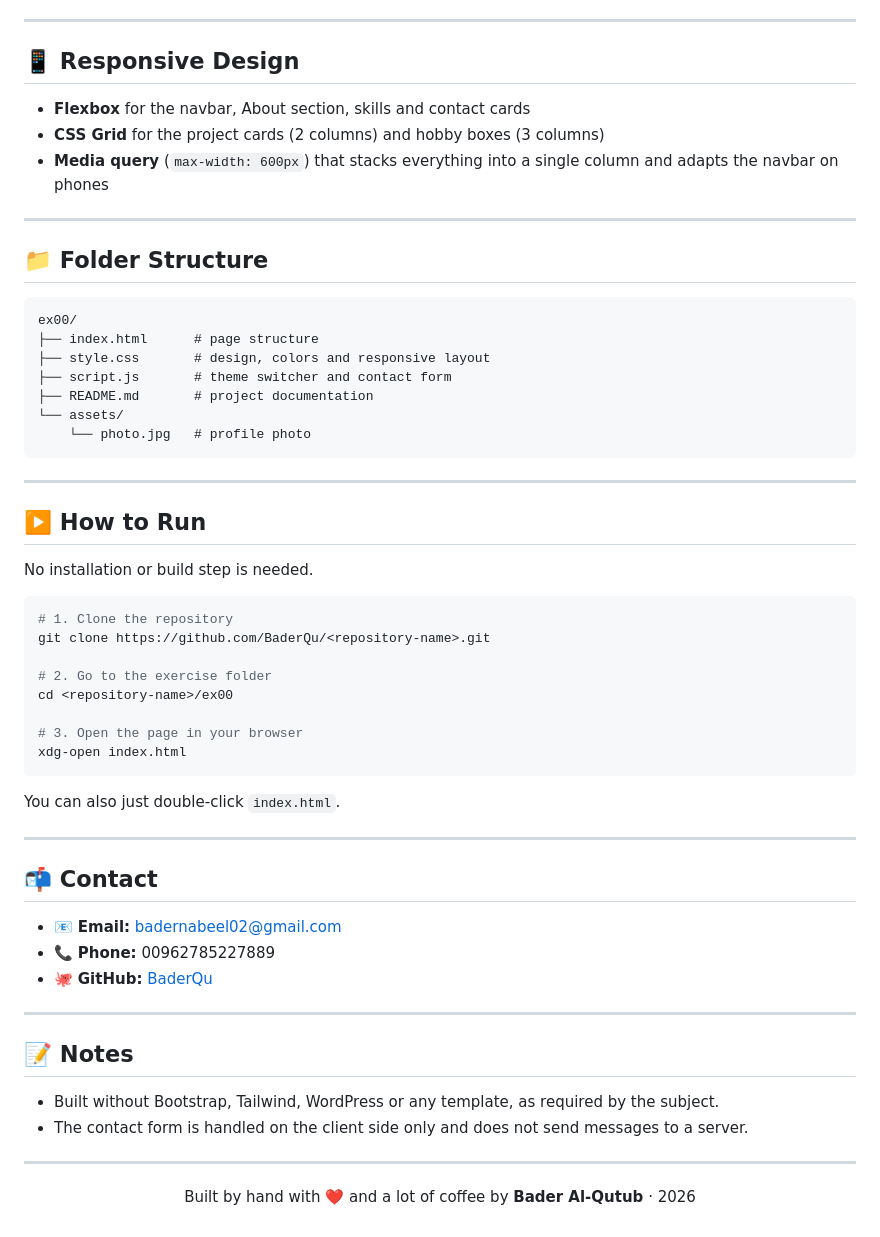
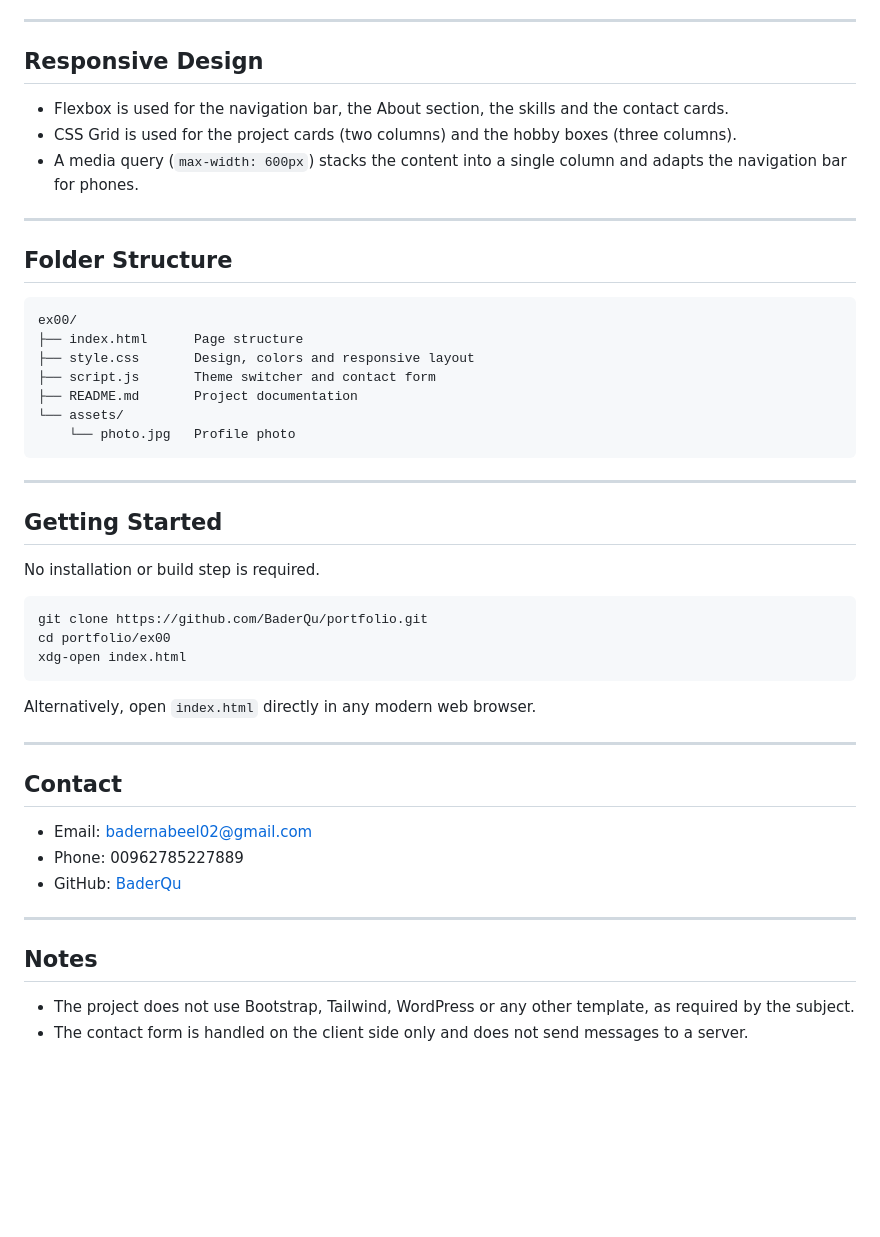
Before and after one commit to BaderQu/42Amman, a Markdown page: ex00/README.md, the part around one of its changes. GitHub-like rendering; blank space fills up the shorter version.

````diff
--- a/ex00/README.md
+++ b/ex00/README.md
@@ -80,60 +73,51 @@ User action  ->  Event firing  ->  JavaScript callback  ->  DOM / CSS mutation
 
 ---
 
-## 📱 Responsive Design
+## Responsive Design
 
-- **Flexbox** for the navbar, About section, skills and contact cards
-- **CSS Grid** for the project cards (2 columns) and hobby boxes (3 columns)
-- **Media query** (`max-width: 600px`) that stacks everything into a single column and adapts the navbar on phones
+- Flexbox is used for the navigation bar, the About section, the skills and the contact cards.
+- CSS Grid is used for the project cards (two columns) and the hobby boxes (three columns).
+- A media query (`max-width: 600px`) stacks the content into a single column and adapts the navigation bar for phones.
 
 ---
 
-## 📁 Folder Structure
+## Folder Structure
 
 ```
 ex00/
-├── index.html      # page structure
-├── style.css       # design, colors and responsive layout
-├── script.js       # theme switcher and contact form
-├── README.md       # project documentation
+├── index.html      Page structure
+├── style.css       Design, colors and responsive layout
+├── script.js       Theme switcher and contact form
+├── README.md       Project documentation
 └── assets/
-    └── photo.jpg   # profile photo
+    └── photo.jpg   Profile photo
 ```
 
 ---
 
-## ▶️ How to Run
+## Getting Started
 
-No installation or build step is needed.
+No installation or build step is required.
 
 ```bash
-# 1. Clone the repository
-git clone https://github.com/BaderQu/<repository-name>.git
-
-# 2. Go to the exercise folder
-cd <repository-name>/ex00
-
-# 3. Open the page in your browser
+git clone https://github.com/BaderQu/portfolio.git
+cd portfolio/ex00
 xdg-open index.html
 ```
 
-You can also just double-click `index.html`.
+Alternatively, open `index.html` directly in any modern web browser.
 
 ---
 
-## 📬 Contact
+## Contact
 
-- 📧 **Email:** [badernabeel02@gmail.com](mailto:badernabeel02@gmail.com)
-- 📞 **Phone:** 00962785227889
-- 🐙 **GitHub:** [BaderQu](https://github.com/BaderQu)
+- Email: [badernabeel02@gmail.com](mailto:badernabeel02@gmail.com)
+- Phone: 00962785227889
+- GitHub: [BaderQu](https://github.com/BaderQu)
 
 ---
 
-## 📝 Notes
+## Notes
 
-- Built without Bootstrap, Tailwind, WordPress or any template, as required by the subject.
+- The project does not use Bootstrap, Tailwind, WordPress or any other template, as required by the subject.
 - The contact form is handled on the client side only and does not send messages to a server.
-
----
-
-<p align="center">Built by hand with ❤️ and a lot of coffee by <b>Bader Al-Qutub</b> · 2026</p>
````
Also changed, not shown: other parts of ex00/README.md (+39 -46 lines).
